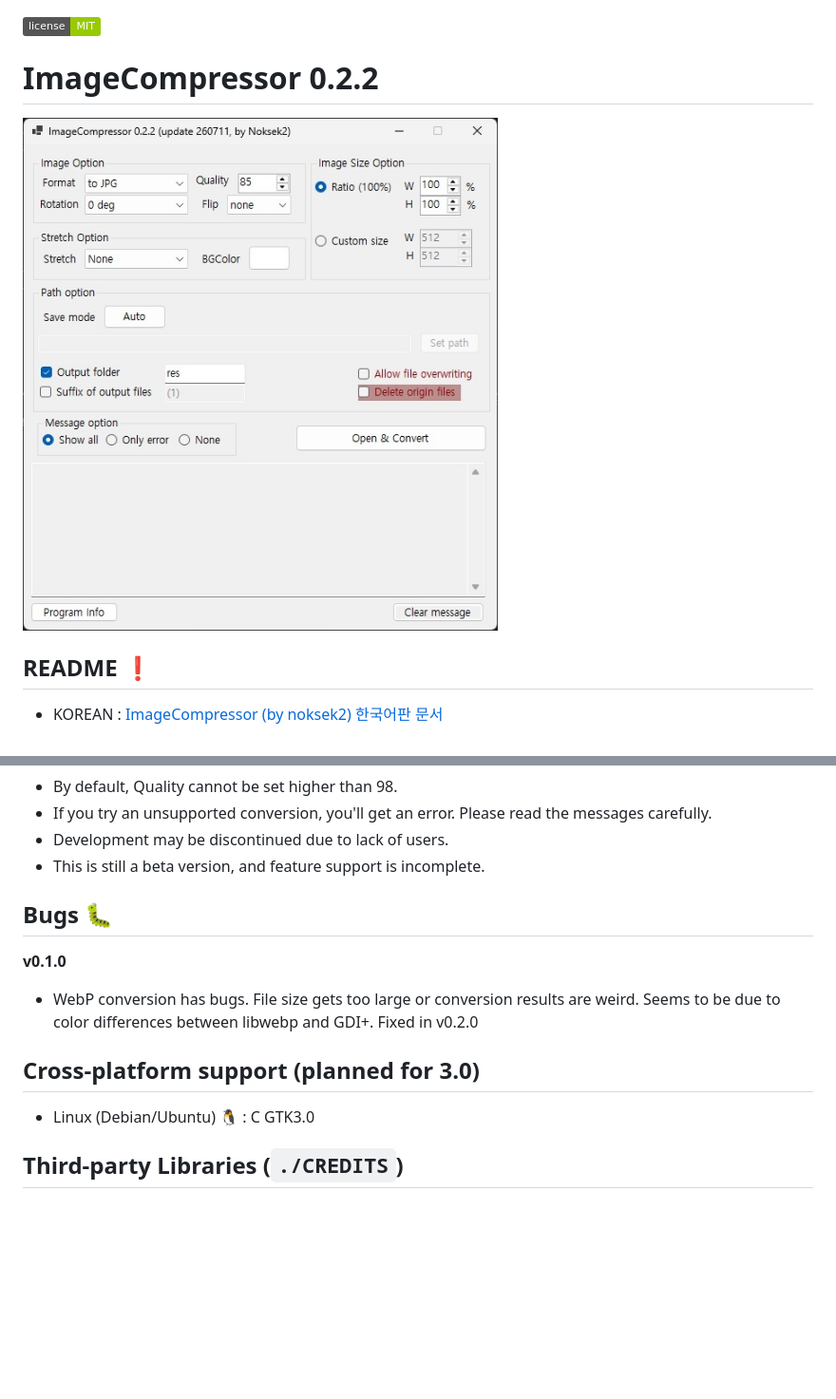
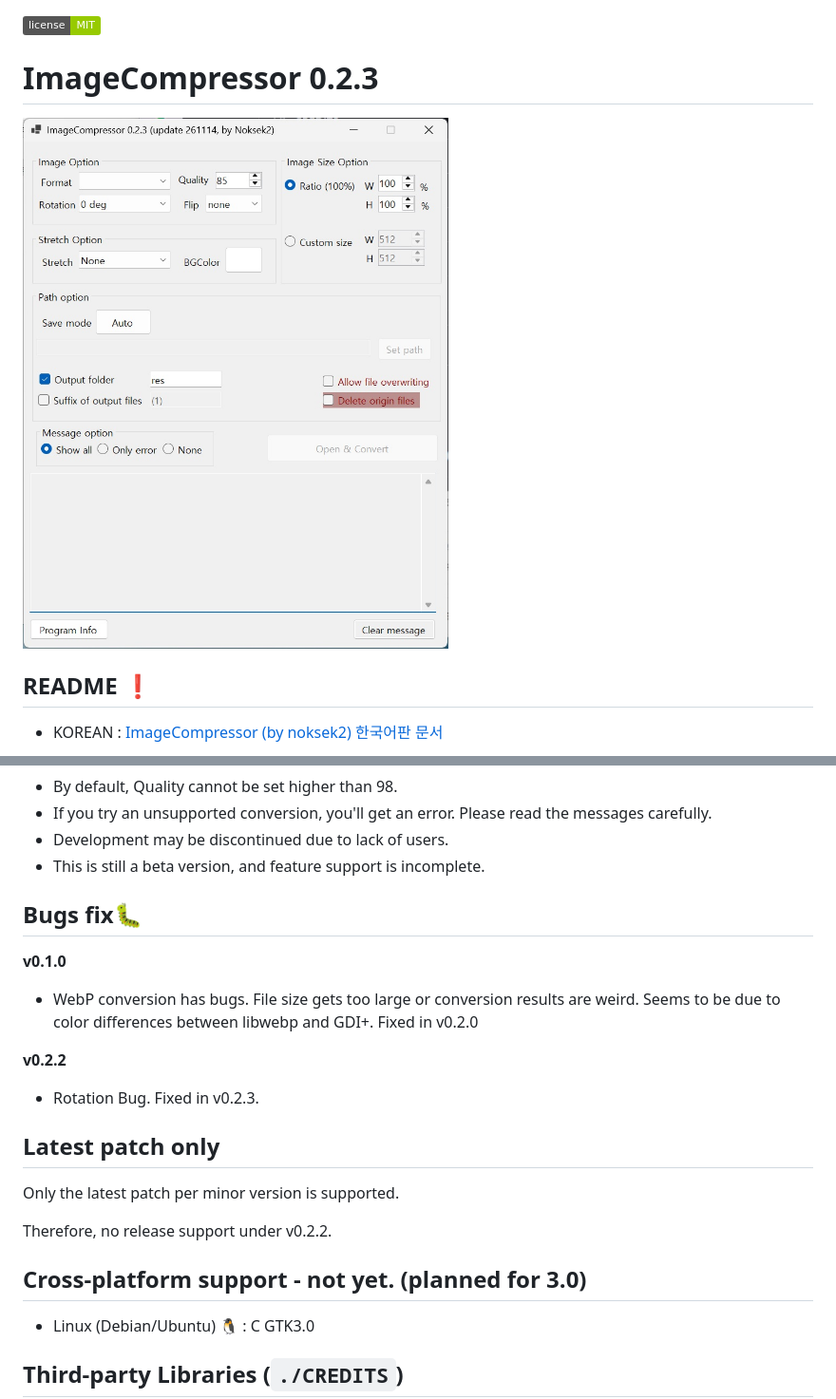
Before and after one commit to Noksek2/ImageCompressor, a Markdown page: README.md, 2 parts joined by grey strips. Shown at 95% size. GitHub-like rendering; pictures changed too: thumb.jpg; badges without logos; blank space fills up the shorter version.

```diff
--- a/README.md
+++ b/README.md
@@ -1,6 +1,6 @@
 ![License](https://img.shields.io/badge/license-MIT-green)
 
-# ImageCompressor 0.2.2
+# ImageCompressor 0.2.3
 
 <img width="500" height="550" alt="image" src="./thumb.jpg" />
 
@@ -50,11 +50,19 @@ For more details, check the wiki separately.
 - Development may be discontinued due to lack of users.
 - This is still a beta version, and feature support is incomplete.
 
-## Bugs 🐛
+## Bugs fix🐛
 **v0.1.0**
 - WebP conversion has bugs. File size gets too large or conversion results are weird.  Seems to be due to color differences between libwebp and GDI+. Fixed in v0.2.0
 
-## Cross-platform support (planned for 3.0)
+**v0.2.2**
+- Rotation Bug. Fixed in v0.2.3.
+
+## Latest patch only
+Only the latest patch per minor version is supported.
+
+Therefore, no release support under v0.2.2.
+
+## Cross-platform support - not yet. (planned for 3.0)
 - Linux (Debian/Ubuntu) 🐧 : C GTK3.0
 
 
```
Also changed, not shown: README_KR.md (+7 -1 lines).
